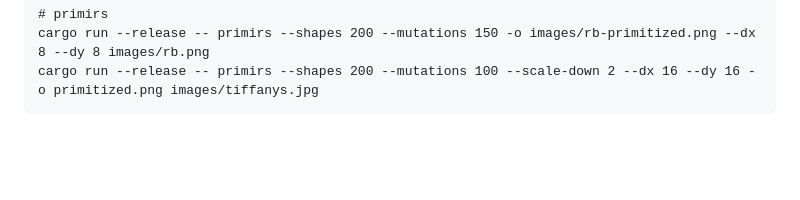
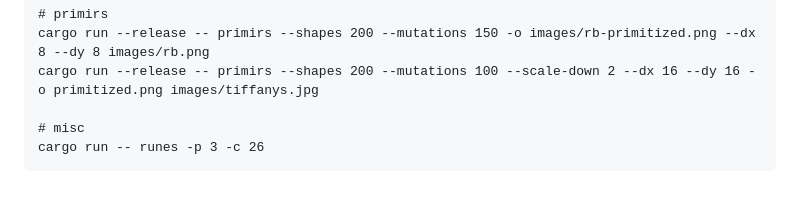
Before and after one commit to danieledapo/mattors, a Markdown page: README.md, the part around the change. GitHub-like rendering; blank space fills up the shorter version.

Commit message:
add rune like alphabet generation

````diff
--- a/README.md
+++ b/README.md
@@ -41,4 +41,7 @@ cargo run -- quantize -d 1 images/baboon.jpeg -o images/baboon-quantized.jpeg
 # primirs
 cargo run --release -- primirs --shapes 200 --mutations 150 -o images/rb-primitized.png --dx 8 --dy 8 images/rb.png
 cargo run --release -- primirs --shapes 200 --mutations 100 --scale-down 2 --dx 16 --dy 16 -o primitized.png images/tiffanys.jpg
+
+# misc
+cargo run -- runes -p 3 -c 26
 ```
````
Also changed, not shown: images/runes.png (added), 4 other files.
